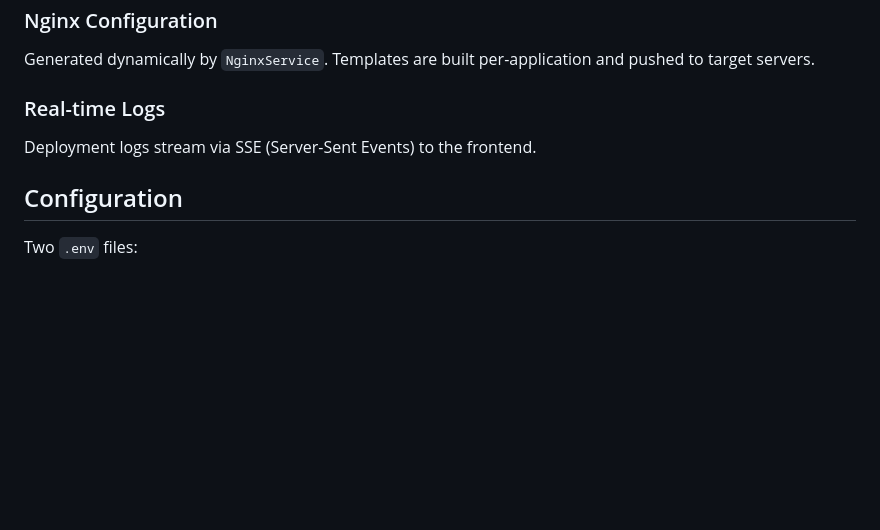
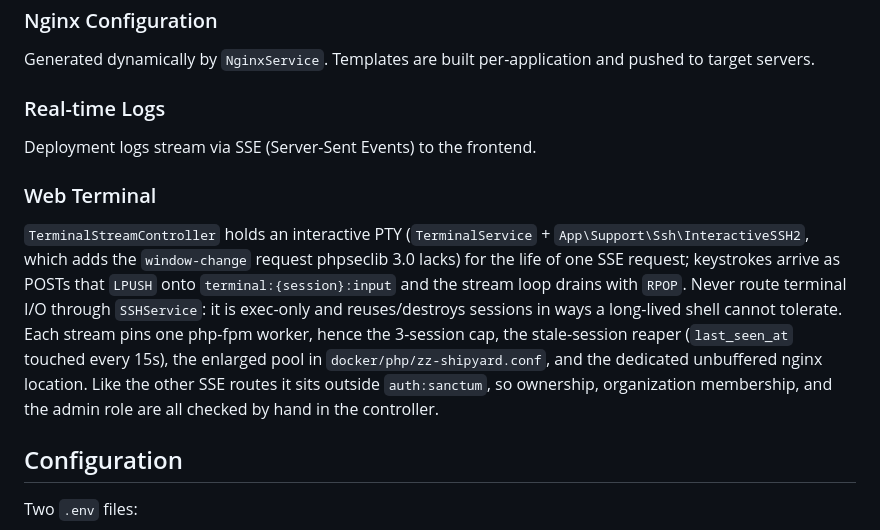
Before and after one commit to rmattone/shipyard, a Markdown page: CLAUDE.md, the part around the change. GitHub-like rendering; blank space fills up the shorter version.

Commit message:
docs: document the web terminal design and pattern

```diff
--- a/CLAUDE.md
+++ b/CLAUDE.md
@@ -94,6 +94,9 @@ Generated dynamically by `NginxService`. Templates are built per-application and
 ### Real-time Logs
 Deployment logs stream via SSE (Server-Sent Events) to the frontend.
 
+### Web Terminal
+`TerminalStreamController` holds an interactive PTY (`TerminalService` + `App\Support\Ssh\InteractiveSSH2`, which adds the `window-change` request phpseclib 3.0 lacks) for the life of one SSE request; keystrokes arrive as POSTs that `LPUSH` onto `terminal:{session}:input` and the stream loop drains with `RPOP`. Never route terminal I/O through `SSHService`: it is exec-only and reuses/destroys sessions in ways a long-lived shell cannot tolerate. Each stream pins one php-fpm worker, hence the 3-session cap, the stale-session reaper (`last_seen_at` touched every 15s), the enlarged pool in `docker/php/zz-shipyard.conf`, and the dedicated unbuffered nginx location. Like the other SSE routes it sits outside `auth:sanctum`, so ownership, organization membership, and the admin role are all checked by hand in the controller.
+
 ## Configuration
 
 Two `.env` files:
```
Also changed, not shown: 1 other file.
